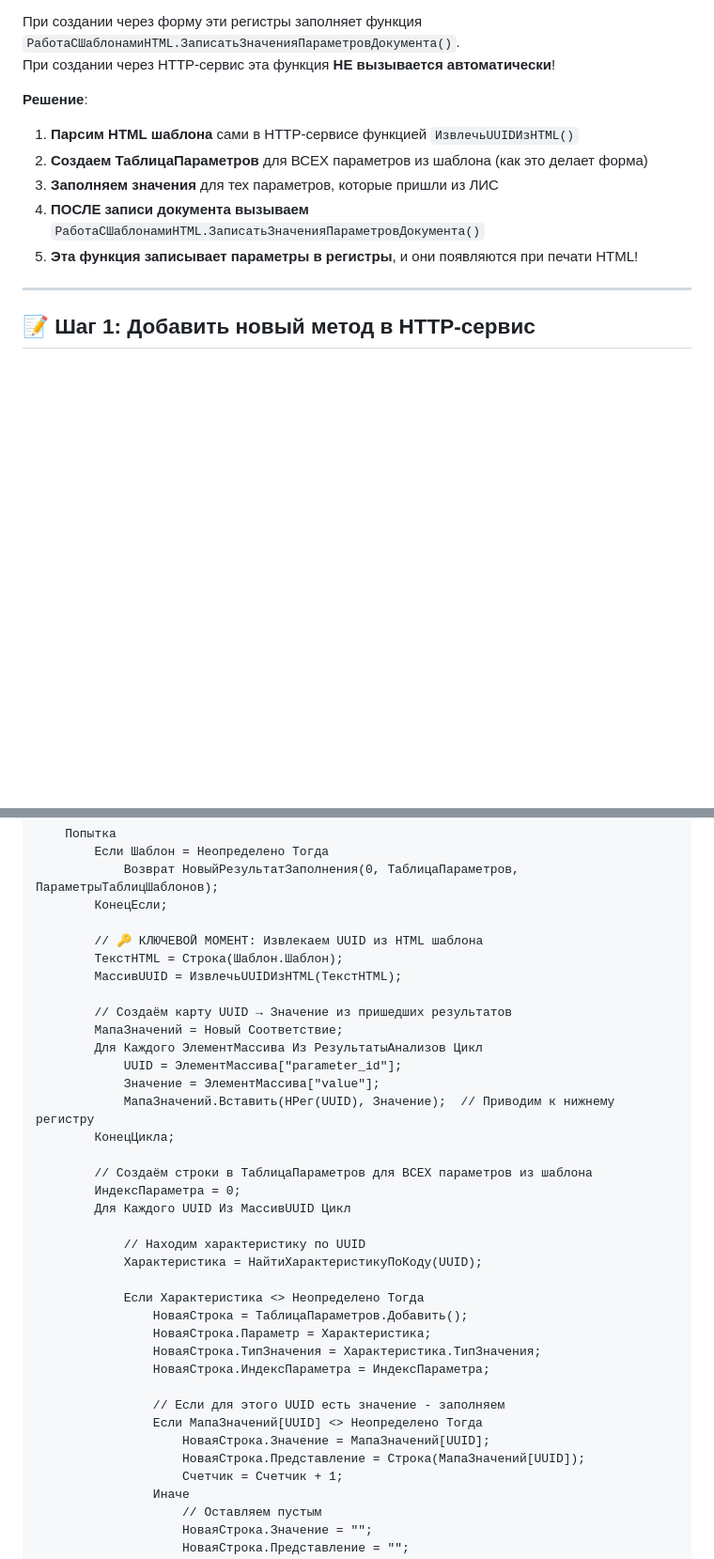
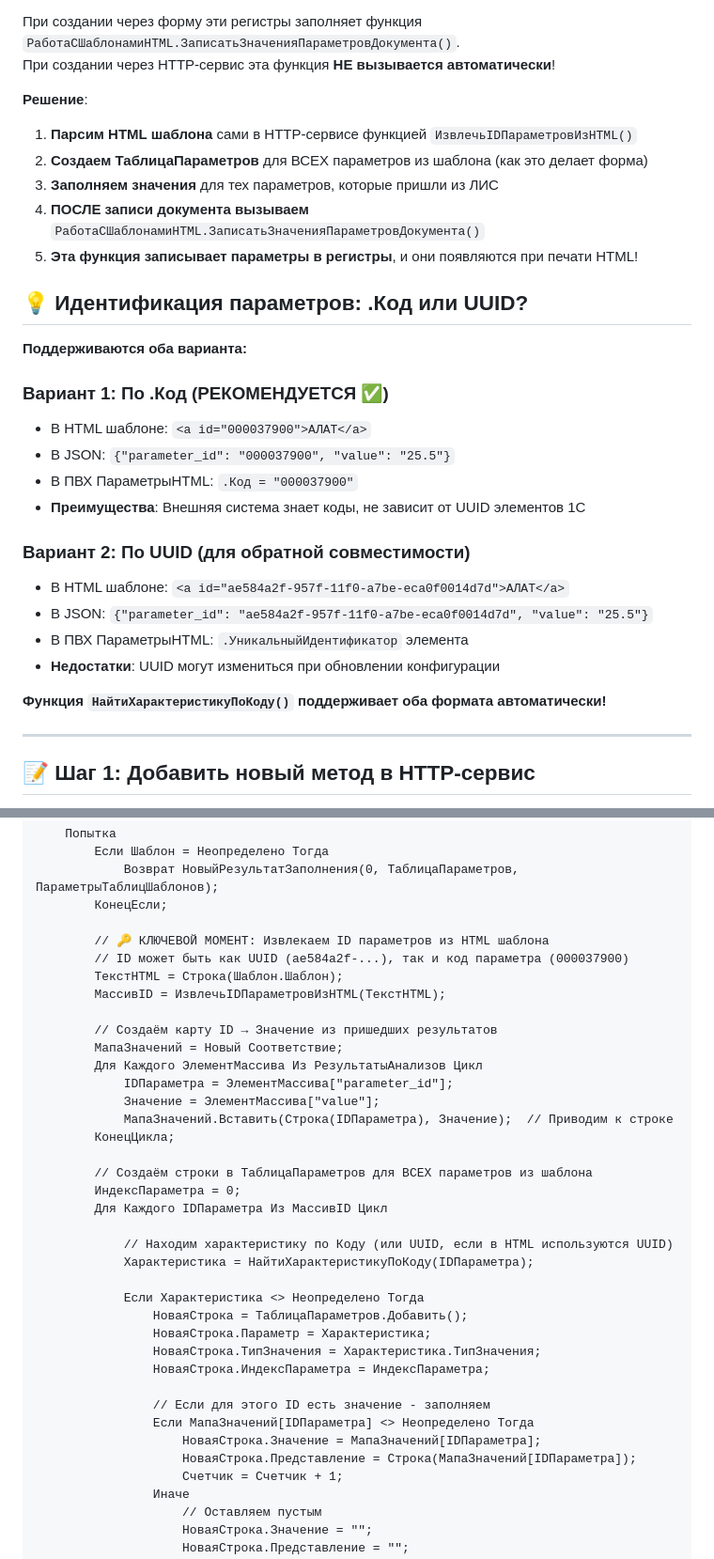
Before and after one commit to gr33njj/lis-mini, a Markdown page: 1C-CREATE-APPOINTMENT-FINAL.md, 2 parts joined by grey strips. Shown: that part at 94% size. GitHub-like rendering; blank space fills up the shorter version.

```diff
--- a/1C-CREATE-APPOINTMENT-FINAL.md
+++ b/1C-CREATE-APPOINTMENT-FINAL.md
@@ -25,11 +25,29 @@
 При создании через HTTP-сервис эта функция **НЕ вызывается автоматически**!
 
 **Решение**:
-1. **Парсим HTML шаблона** сами в HTTP-сервисе функцией `ИзвлечьUUIDИзHTML()`
+1. **Парсим HTML шаблона** сами в HTTP-сервисе функцией `ИзвлечьIDПараметровИзHTML()`
 2. **Создаем ТаблицаПараметров** для ВСЕХ параметров из шаблона (как это делает форма)
 3. **Заполняем значения** для тех параметров, которые пришли из ЛИС
 4. **ПОСЛЕ записи документа вызываем** `РаботаСШаблонамиHTML.ЗаписатьЗначенияПараметровДокумента()`
 5. **Эта функция записывает параметры в регистры**, и они появляются при печати HTML!
+
+## 💡 Идентификация параметров: .Код или UUID?
+
+**Поддерживаются оба варианта:**
+
+### Вариант 1: По .Код (РЕКОМЕНДУЕТСЯ ✅)
+- В HTML шаблоне: `<a id="000037900">АЛАТ</a>`
+- В JSON: `{"parameter_id": "000037900", "value": "25.5"}`
+- В ПВХ ПараметрыHTML: `.Код = "000037900"`
+- **Преимущества**: Внешняя система знает коды, не зависит от UUID элементов 1С
+
+### Вариант 2: По UUID (для обратной совместимости)
+- В HTML шаблоне: `<a id="ae584a2f-957f-11f0-a7be-eca0f0014d7d">АЛАТ</a>`
+- В JSON: `{"parameter_id": "ae584a2f-957f-11f0-a7be-eca0f0014d7d", "value": "25.5"}`
+- В ПВХ ПараметрыHTML: `.УникальныйИдентификатор` элемента
+- **Недостатки**: UUID могут измениться при обновлении конфигурации
+
+**Функция `НайтиХарактеристикуПоКоду()` поддерживает оба формата автоматически!**
 
 ---
 
@@ -274,24 +292,25 @@
             Возврат НовыйРезультатЗаполнения(0, ТаблицаПараметров, ПараметрыТаблицШаблонов);
         КонецЕсли;
 
-        // 🔑 КЛЮЧЕВОЙ МОМЕНТ: Извлекаем UUID из HTML шаблона
+        // 🔑 КЛЮЧЕВОЙ МОМЕНТ: Извлекаем ID параметров из HTML шаблона
+        // ID может быть как UUID (ae584a2f-...), так и код параметра (000037900)
         ТекстHTML = Строка(Шаблон.Шаблон);
-        МассивUUID = ИзвлечьUUIDИзHTML(ТекстHTML);
+        МассивID = ИзвлечьIDПараметровИзHTML(ТекстHTML);
 
-        // Создаём карту UUID → Значение из пришедших результатов
+        // Создаём карту ID → Значение из пришедших результатов
         МапаЗначений = Новый Соответствие;
         Для Каждого ЭлементМассива Из РезультатыАнализов Цикл
-            UUID = ЭлементМассива["parameter_id"];
+            IDПараметра = ЭлементМассива["parameter_id"];
             Значение = ЭлементМассива["value"];
-            МапаЗначений.Вставить(НРег(UUID), Значение);  // Приводим к нижнему регистру
+            МапаЗначений.Вставить(Строка(IDПараметра), Значение);  // Приводим к строке
         КонецЦикла;
 
         // Создаём строки в ТаблицаПараметров для ВСЕХ параметров из шаблона
         ИндексПараметра = 0;
-        Для Каждого UUID Из МассивUUID Цикл
+        Для Каждого IDПараметра Из МассивID Цикл
 
-            // Находим характеристику по UUID
-            Характеристика = НайтиХарактеристикуПоКоду(UUID);
+            // Находим характеристику по Коду (или UUID, если в HTML используются UUID)
+            Характеристика = НайтиХарактеристикуПоКоду(IDПараметра);
 
             Если Характеристика <> Неопределено Тогда
                 НоваяСтрока = ТаблицаПараметров.Добавить();
@@ -299,10 +318,10 @@
                 НоваяСтрока.ТипЗначения = Характеристика.ТипЗначения;
                 НоваяСтрока.ИндексПараметра = ИндексПараметра;
 
-                // Если для этого UUID есть значение - заполняем
-                Если МапаЗначений[UUID] <> Неопределено Тогда
-                    НоваяСтрока.Значение = МапаЗначений[UUID];
-                    НоваяСтрока.Представление = Строка(МапаЗначений[UUID]);
+                // Если для этого ID есть значение - заполняем
+                Если МапаЗначений[IDПараметра] <> Неопределено Тогда
+                    НоваяСтрока.Значение = МапаЗначений[IDПараметра];
+                    НоваяСтрока.Представление = Строка(МапаЗначений[IDПараметра]);
                     Счетчик = Счетчик + 1;
                 Иначе
                     // Оставляем пустым
```
Also changed, not shown: other parts of 1C-CREATE-APPOINTMENT-FINAL.md (+78 -26 lines).
